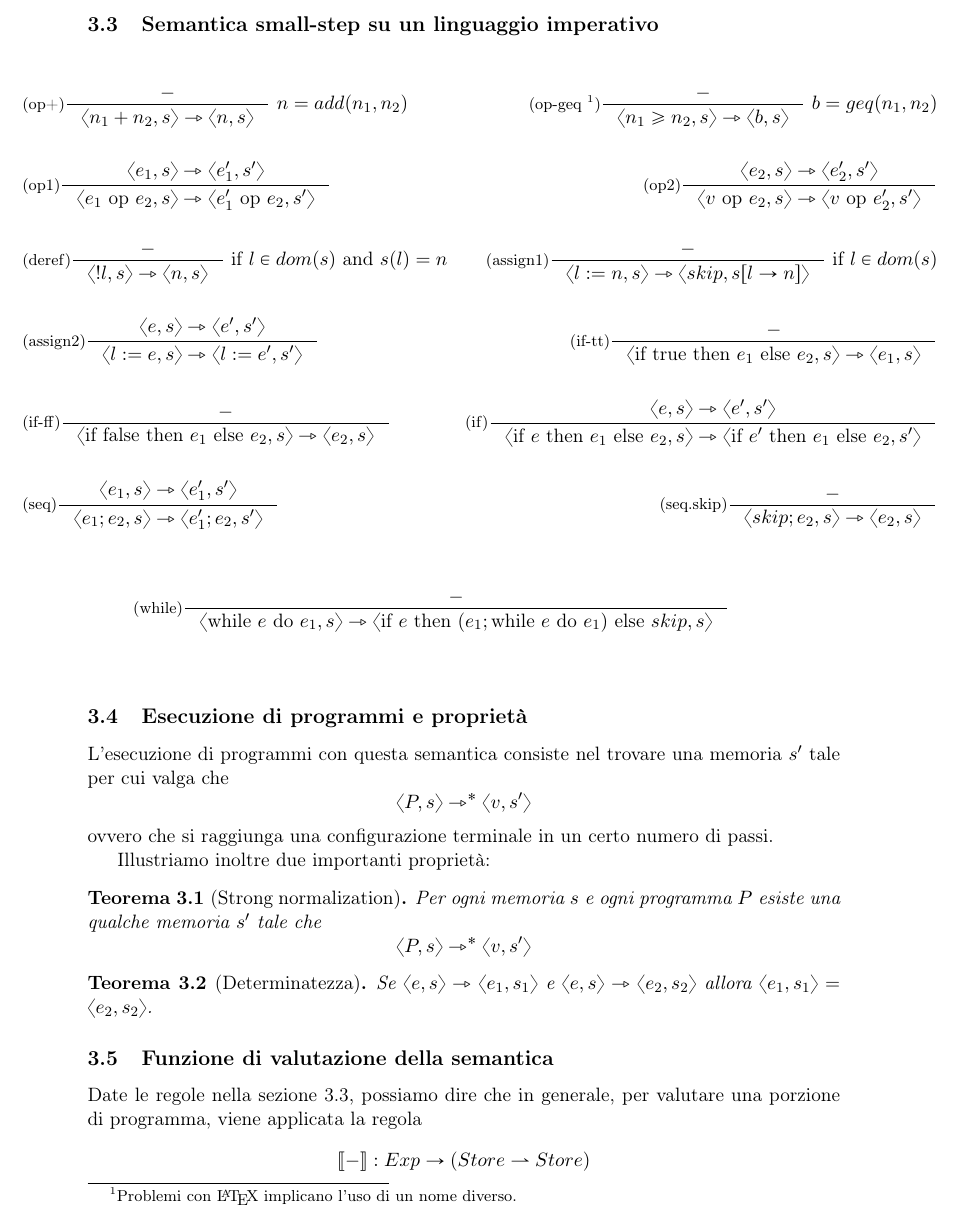
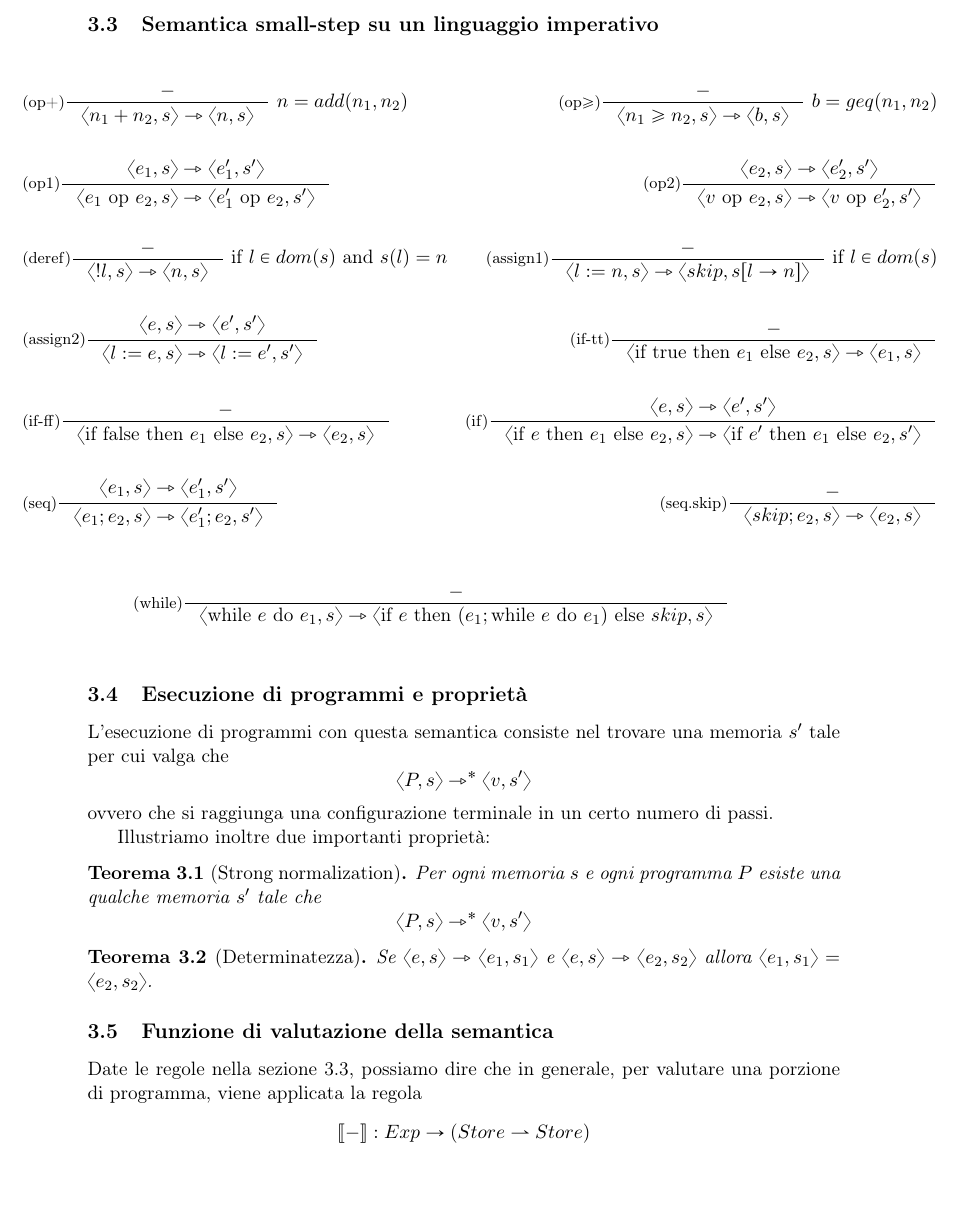
Before and after one commit to sentientmachin3/dispense-info-univr, a LaTeX document (magistrale/linguaggi/linguaggi-mag.tex): part of page 7 of 26 before the commit and part of page 7 of 25 after it, cut so that both start at the same text, the shorter picture padded with empty space. Compiled offline with pdfLaTeX.

Commit message:
no more problems man

```diff
--- a/magistrale/linguaggi/linguaggi-mag.tex
+++ b/magistrale/linguaggi/linguaggi-mag.tex
@@ -169,7 +169,7 @@ I singoli passi di computazione sono singole applicazioni di regole della semant
 \begin{adjustwidth}{-1.3cm}{}
 \begin{align*}
 	&\inference[(op+)]{-}{\langle n_1 + n_2, s \rangle \rightarrowtriangle \langle n, s \rangle}\ n = add(n_1, n_2)
-	&\inference[(op-geq \footnotemark)]{-}{\langle n_1 \geq n_2, s \rangle \rightarrowtriangle \langle b, s \rangle}\ b = geq(n_1, n_2) \\
+	&\inference[(op$\geq$)]{-}{\langle n_1 \geq n_2, s \rangle \rightarrowtriangle \langle b, s \rangle}\ b = geq(n_1, n_2) \\
 		& &\\
 	&\inference[(op1)]{\langle e_1, s \rangle \rightarrowtriangle \langle e_1', s' \rangle}{\langle e_1 \text{ op } e_2, s \rangle \rightarrowtriangle \langle e_1' \text{ op } e_2, s' \rangle}  &\inference[(op2)]{\langle e_2, s \rangle \rightarrowtriangle \langle e_2', s' \rangle}{ \langle v \text{ op } e_2, s \rangle \rightarrowtriangle \langle v \text{ op } e_2', s' \rangle} \\
 		& &\\
@@ -185,7 +185,6 @@ I singoli passi di computazione sono singole applicazioni di regole della semant
 	& \inference[(while)]{-}{ \langle \text{while } e \text{ do } e_1,s \rangle \rightarrowtriangle \langle \text{if } e \text{ then } (e_1; \text{while } e \text{ do } e_1) \text{ else } skip,s \rangle} \\
 \end{align*}
 \end{adjustwidth}
-\footnotetext{Problemi con \LaTeX\ implicano l'uso di un nome diverso.}
 
 \subsection{Esecuzione di programmi e proprietà}
 L'esecuzione di programmi con questa semantica consiste nel trovare una memoria $s'$ tale per cui valga che \[ \langle P, s \rangle \rightarrowtriangle^\ast \langle v, s' \rangle \] ovvero che si raggiunga una configurazione terminale in un certo numero di passi.
```
Also changed, not shown: magistrale/linguaggi/linguaggi-mag.pdf.
